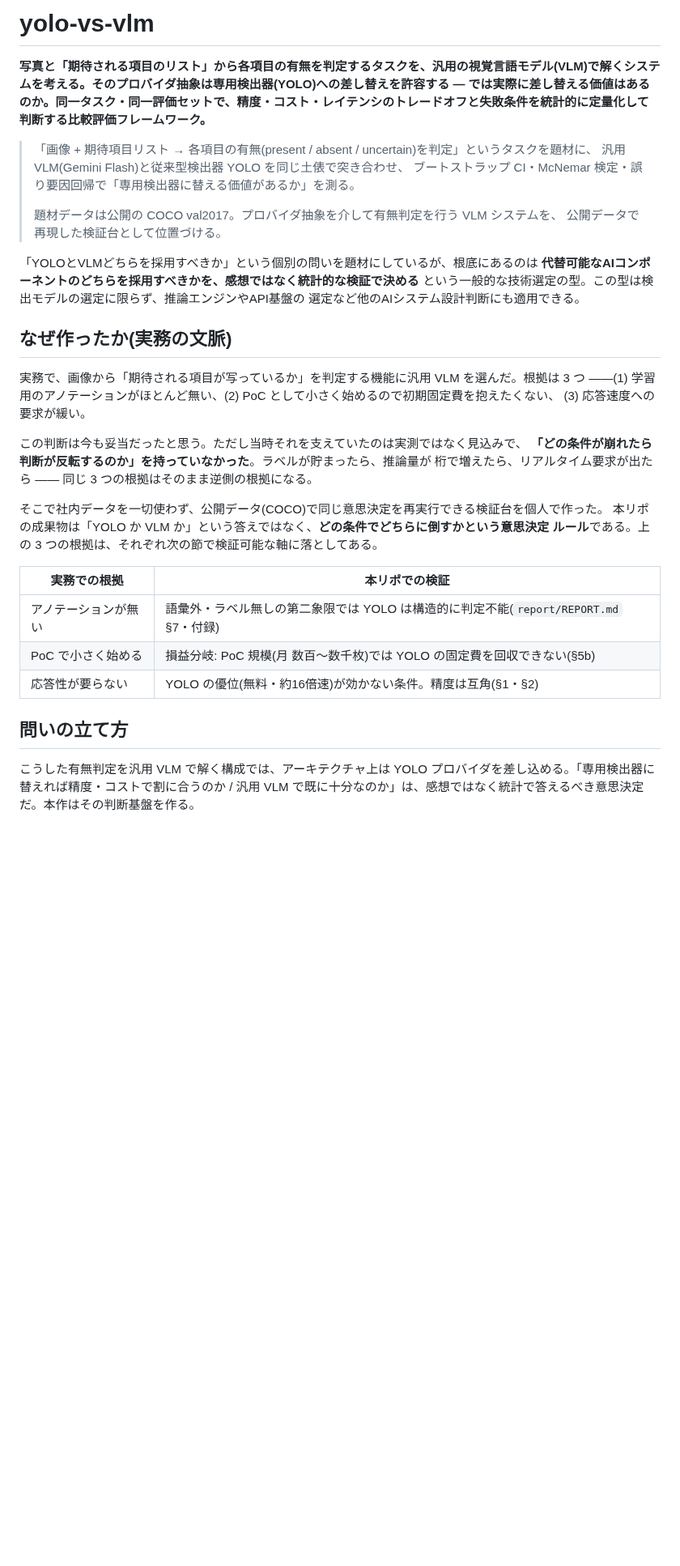
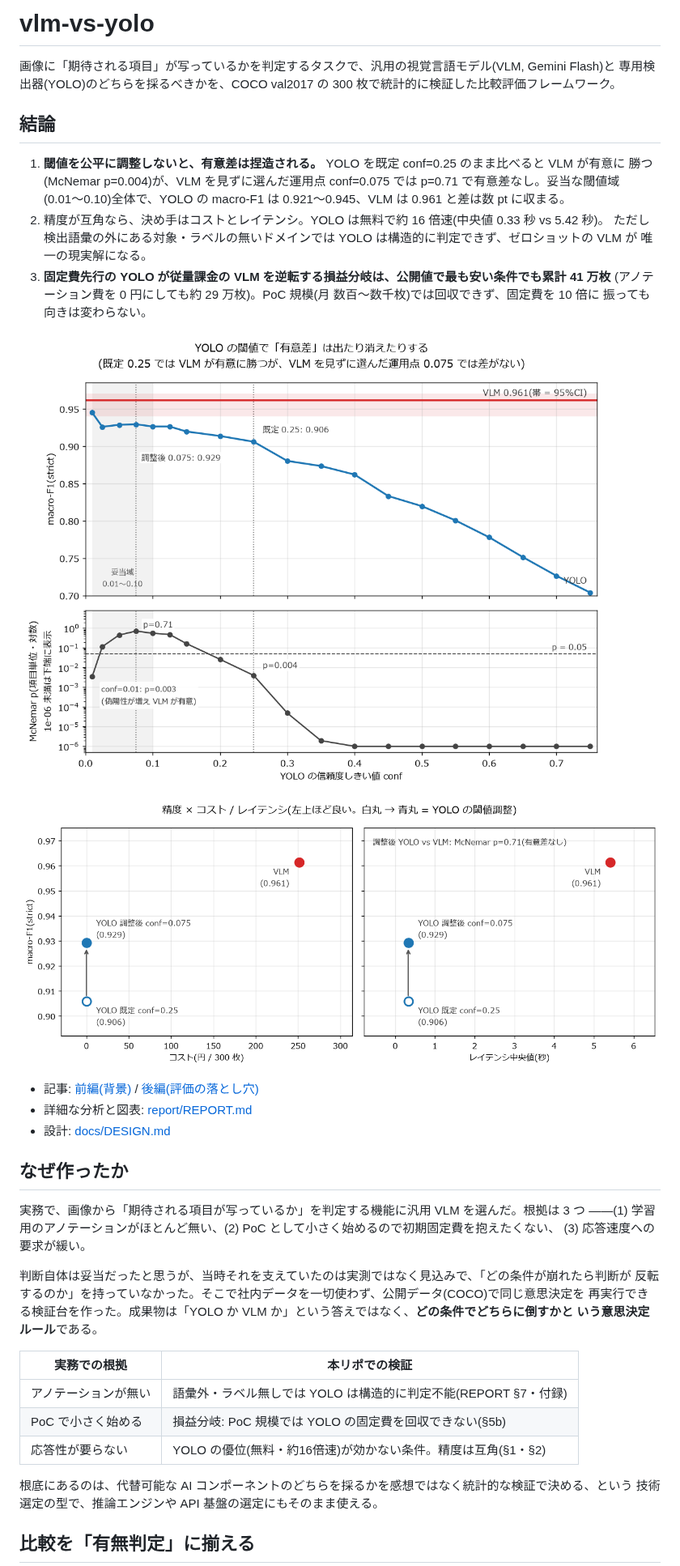
Before and after one commit to yuya0408/vlm-vs-yolo, a Markdown page: README.md, the part around one of its changes. Shown at 81% size. Drawn GitHub-style; pictures changed too: report/figures/pareto_ja.png (added), report/figures/threshold_sweep_ja.png (added); blank space fills up the shorter version.

```diff
--- a/README.md
+++ b/README.md
@@ -1,40 +1,48 @@
-# yolo-vs-vlm
+# vlm-vs-yolo
 
-**写真と「期待される項目のリスト」から各項目の有無を判定するタスクを、汎用の視覚言語モデル(VLM)で解くシステムを考える。そのプロバイダ抽象は専用検出器(YOLO)への差し替えを許容する — では実際に差し替える価値はあるのか。同一タスク・同一評価セットで、精度・コスト・レイテンシのトレードオフと失敗条件を統計的に定量化して判断する比較評価フレームワーク。**
+画像に「期待される項目」が写っているかを判定するタスクで、汎用の視覚言語モデル(VLM, Gemini Flash)と
+専用検出器(YOLO)のどちらを採るべきかを、COCO val2017 の 300 枚で統計的に検証した比較評価フレームワーク。
 
-> 「画像 + 期待項目リスト → 各項目の有無(present / absent / uncertain)を判定」というタスクを題材に、
-> 汎用 VLM(Gemini Flash)と従来型検出器 YOLO を同じ土俵で突き合わせ、
-> ブートストラップ CI・McNemar 検定・誤り要因回帰で「専用検出器に替える価値があるか」を測る。
->
-> 題材データは公開の COCO val2017。プロバイダ抽象を介して有無判定を行う VLM システムを、
-> 公開データで再現した検証台として位置づける。
+## 結論
 
-「YOLOとVLMどちらを採用すべきか」という個別の問いを題材にしているが、根底にあるのは
-**代替可能なAIコンポーネントのどちらを採用すべきかを、感想ではなく統計的な検証で決める**
-という一般的な技術選定の型。この型は検出モデルの選定に限らず、推論エンジンやAPI基盤の
-選定など他のAIシステム設計判断にも適用できる。
+1. **閾値を公平に調整しないと、有意差は捏造される。** YOLO を既定 conf=0.25 のまま比べると VLM が有意に
+   勝つ(McNemar p=0.004)が、VLM を見ずに選んだ運用点 conf=0.075 では p=0.71 で有意差なし。妥当な閾値域
+   (0.01〜0.10)全体で、YOLO の macro-F1 は 0.921〜0.945、VLM は 0.961 と差は数 pt に収まる。
+2. 精度が互角なら、決め手はコストとレイテンシ。YOLO は無料で約 16 倍速(中央値 0.33 秒 vs 5.42 秒)。
+   ただし検出語彙の外にある対象・ラベルの無いドメインでは YOLO は構造的に判定できず、ゼロショットの VLM が
+   唯一の現実解になる。
+3. **固定費先行の YOLO が従量課金の VLM を逆転する損益分岐は、公開値で最も安い条件でも累計 41 万枚**
+   (アノテーション費を 0 円にしても約 29 万枚)。PoC 規模(月 数百〜数千枚)では回収できず、固定費を 10 倍に
+   振っても向きは変わらない。
 
-## なぜ作ったか(実務の文脈)
+![YOLO の閾値と有意差](report/figures/threshold_sweep_ja.png)
+
+![精度 × コスト / レイテンシ](report/figures/pareto_ja.png)
+
+- 記事: [前編(背景)](https://zenn.dev/yuya0408/articles/yolo-vs-vlm-background) /
+  [後編(評価の落とし穴)](https://zenn.dev/yuya0408/articles/yolo-vs-vlm-evaluation-pitfall)
+- 詳細な分析と図表: [report/REPORT.md](report/REPORT.md)
+- 設計: [docs/DESIGN.md](docs/DESIGN.md)
+
+## なぜ作ったか
 
 実務で、画像から「期待される項目が写っているか」を判定する機能に汎用 VLM を選んだ。根拠は 3 つ
 ——(1) 学習用のアノテーションがほとんど無い、(2) PoC として小さく始めるので初期固定費を抱えたくない、
 (3) 応答速度への要求が緩い。
 
-この判断は今も妥当だったと思う。ただし当時それを支えていたのは実測ではなく見込みで、
-**「どの条件が崩れたら判断が反転するのか」を持っていなかった**。ラベルが貯まったら、推論量が
-桁で増えたら、リアルタイム要求が出たら —— 同じ 3 つの根拠はそのまま逆側の根拠になる。
-
-そこで社内データを一切使わず、公開データ(COCO)で同じ意思決定を再実行できる検証台を個人で作った。
-本リポの成果物は「YOLO か VLM か」という答えではなく、**どの条件でどちらに倒すかという意思決定
-ルール**である。上の 3 つの根拠は、それぞれ次の節で検証可能な軸に落としてある。
+判断自体は妥当だったと思うが、当時それを支えていたのは実測ではなく見込みで、「どの条件が崩れたら判断が
+反転するのか」を持っていなかった。そこで社内データを一切使わず、公開データ(COCO)で同じ意思決定を
+再実行できる検証台を作った。成果物は「YOLO か VLM か」という答えではなく、**どの条件でどちらに倒すかと
+いう意思決定ルール**である。
 
 | 実務での根拠 | 本リポでの検証 |
 |---|---|
-| アノテーションが無い | 語彙外・ラベル無しの第二象限では YOLO は構造的に判定不能(`report/REPORT.md` §7・付録) |
-| PoC で小さく始める | 損益分岐: PoC 規模(月 数百〜数千枚)では YOLO の固定費を回収できない(§5b) |
+| アノテーションが無い | 語彙外・ラベル無しでは YOLO は構造的に判定不能(REPORT §7・付録) |
+| PoC で小さく始める | 損益分岐: PoC 規模では YOLO の固定費を回収できない(§5b) |
 | 応答性が要らない | YOLO の優位(無料・約16倍速)が効かない条件。精度は互角(§1・§2) |
 
-## 問いの立て方
+根底にあるのは、代替可能な AI コンポーネントのどちらを採るかを感想ではなく統計的な検証で決める、という
+技術選定の型で、推論エンジンや API 基盤の選定にもそのまま使える。
 
-こうした有無判定を汎用 VLM で解く構成では、アーキテクチャ上は YOLO プロバイダを差し込める。「専用検出器に替えれば精度・コストで割に合うのか / 汎用 VLM で既に十分なのか」は、感想ではなく統計で答えるべき意思決定だ。本作はその判断基盤を作る。
+## 比較を「有無判定」に揃える
 
```
Also changed, not shown: other parts of README.md (+24 -86 lines), report/REPORT.md (+4 -0 lines), 1 other file.
